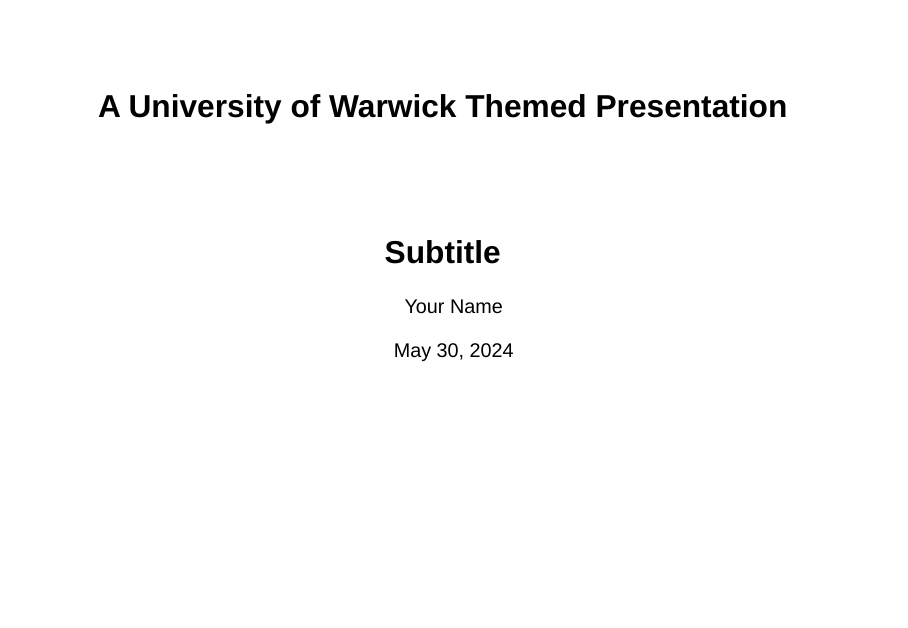
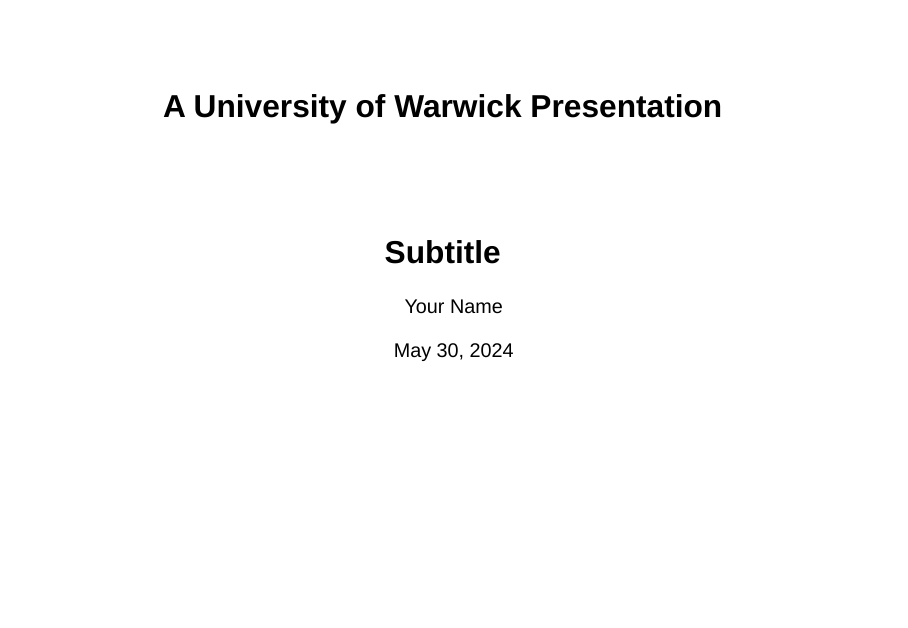
Before and after one commit to Warwick-Stats-Resources/warwickpres, a Quarto document (template.qmd): page 1 of 15. Rendered offline with R 4.5, knitr and Pandoc in place of Quarto, with nearby package versions; drawn as Slidy slides in place of the format the file asks for; some code elsewhere in the file could not run offline.

Commit message:
Update title

```diff
--- a/template.qmd
+++ b/template.qmd
@@ -1,5 +1,5 @@
 ---
-title: A University of Warwick Themed Presentation
+title: A University of Warwick Presentation
 subtitle: Subtitle
 author: Your Name
 date: last-modified
```
